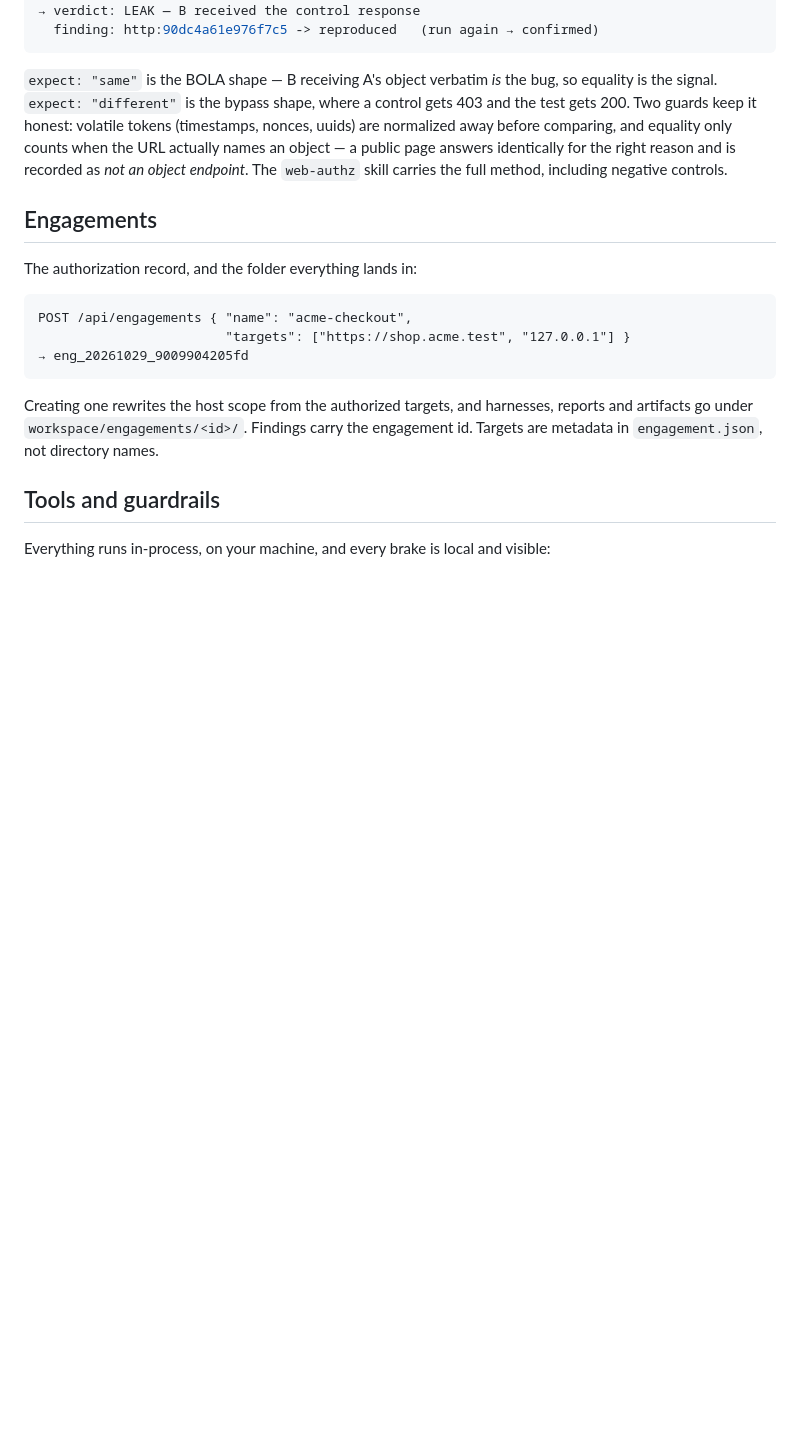
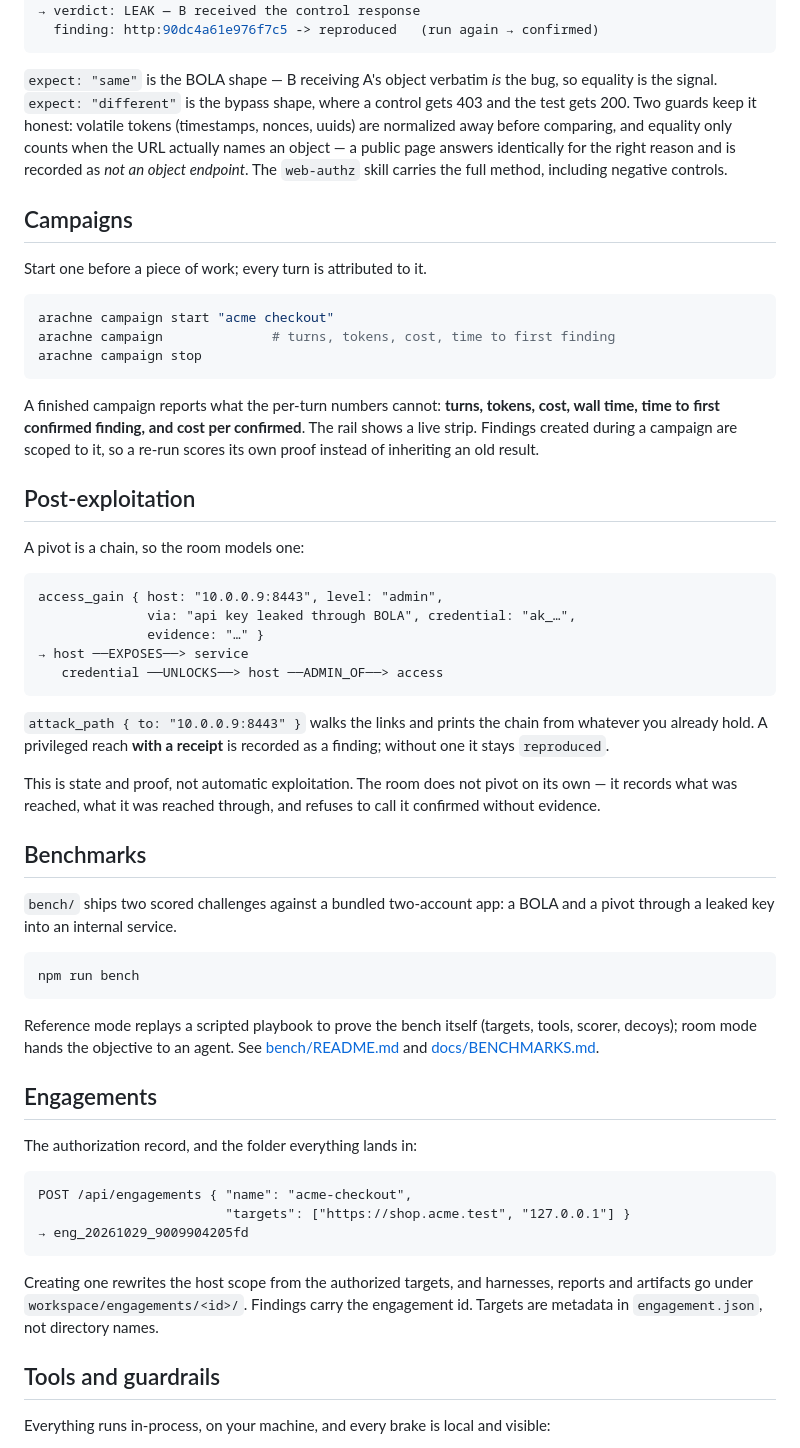
Before and after one commit to ArachnidSec/arachne-gui, a Markdown page: README.md, the part around the change. GitHub-like rendering; blank space fills up the shorter version.

````diff
--- a/README.md
+++ b/README.md
@@ -183,6 +183,54 @@ answers identically for the right reason and is recorded as *not an object
 endpoint*. The `web-authz` skill carries the full method, including negative
 controls.
 
+## Campaigns
+
+Start one before a piece of work; every turn is attributed to it.
+
+```bash
+arachne campaign start "acme checkout"
+arachne campaign              # turns, tokens, cost, time to first finding
+arachne campaign stop
+```
+
+A finished campaign reports what the per-turn numbers cannot: **turns, tokens,
+cost, wall time, time to first confirmed finding, and cost per confirmed**. The
+rail shows a live strip. Findings created during a campaign are scoped to it, so
+a re-run scores its own proof instead of inheriting an old result.
+
+## Post-exploitation
+
+A pivot is a chain, so the room models one:
+
+```
+access_gain { host: "10.0.0.9:8443", level: "admin",
+              via: "api key leaked through BOLA", credential: "ak_…",
+              evidence: "…" }
+→ host ──EXPOSES──> service
+   credential ──UNLOCKS──> host ──ADMIN_OF──> access
+```
+
+`attack_path { to: "10.0.0.9:8443" }` walks the links and prints the chain from
+whatever you already hold. A privileged reach **with a receipt** is recorded as a
+finding; without one it stays `reproduced`.
+
+This is state and proof, not automatic exploitation. The room does not pivot on
+its own — it records what was reached, what it was reached through, and refuses
+to call it confirmed without evidence.
+
+## Benchmarks
+
+`bench/` ships two scored challenges against a bundled two-account app: a BOLA
+and a pivot through a leaked key into an internal service.
+
+```bash
+npm run bench
+```
+
+Reference mode replays a scripted playbook to prove the bench itself (targets,
+tools, scorer, decoys); room mode hands the objective to an agent. See
+[bench/README.md](bench/README.md) and [docs/BENCHMARKS.md](docs/BENCHMARKS.md).
+
 ## Engagements
 
 The authorization record, and the folder everything lands in:
````
Also changed, not shown: bench/README.md (added, +47 -0 lines), docs/BENCHMARKS.md (+19 -7 lines), docs/screenshot.png, 15 other files.
